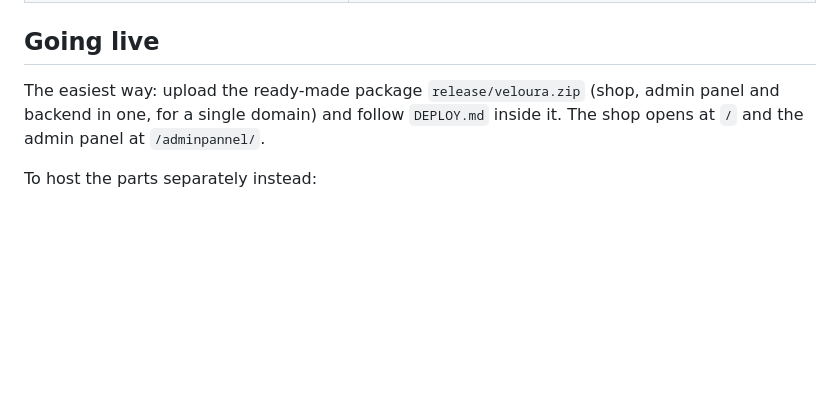
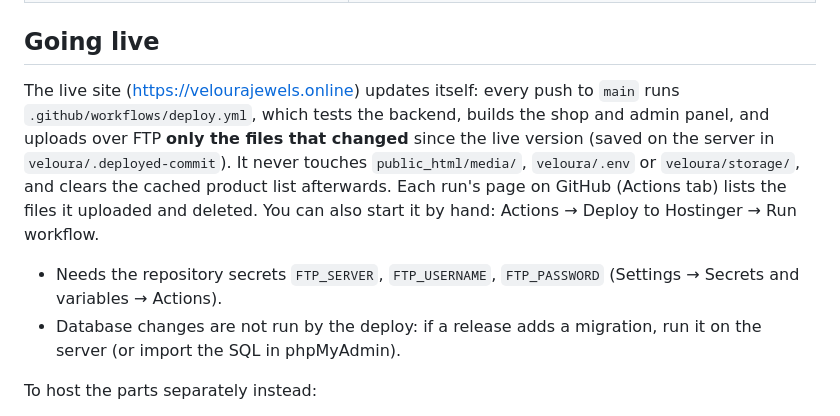
Before and after one commit to AzaruddinAM/veloura, a Markdown page: README.md, the part around the change. Rendered like a GitHub page; blank space fills up the shorter version.

Commit message:
README: describe the automatic GitHub deploy
Co-Authored-By: Claude Opus 5.5 <noreply@anthropic.com>

```diff
--- a/README.md
+++ b/README.md
@@ -110,7 +110,10 @@ npm start                                  # http://localhost:4200
 
 ## Going live
 
-The easiest way: upload the ready-made package `release/veloura.zip` (shop, admin panel and backend in one, for a single domain) and follow `DEPLOY.md` inside it. The shop opens at `/` and the admin panel at `/adminpannel/`.
+The live site (https://velourajewels.online) updates itself: every push to `main` runs `.github/workflows/deploy.yml`, which tests the backend, builds the shop and admin panel, and uploads over FTP **only the files that changed** since the live version (saved on the server in `veloura/.deployed-commit`). It never touches `public_html/media/`, `veloura/.env` or `veloura/storage/`, and clears the cached product list afterwards. Each run's page on GitHub (Actions tab) lists the files it uploaded and deleted. You can also start it by hand: Actions → Deploy to Hostinger → Run workflow.
+
+- Needs the repository secrets `FTP_SERVER`, `FTP_USERNAME`, `FTP_PASSWORD` (Settings → Secrets and variables → Actions).
+- Database changes are not run by the deploy: if a release adds a migration, run it on the server (or import the SQL in phpMyAdmin).
 
 To host the parts separately instead:
 
```
